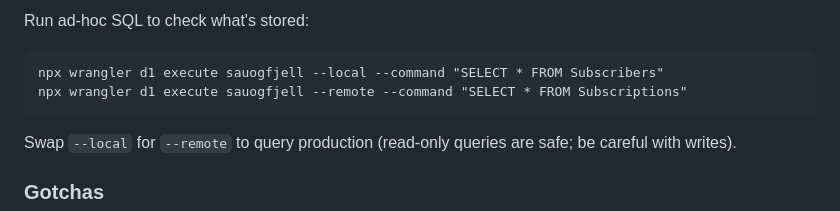
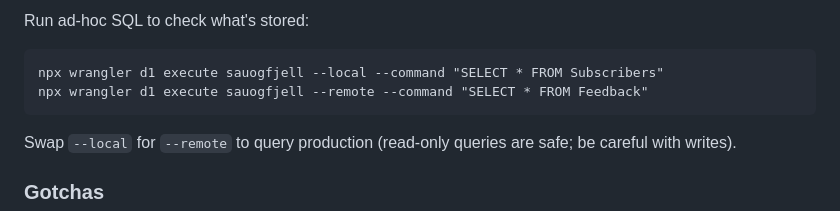
Before and after one commit to Stcwal/sauogfjell, a Markdown page: notes/docs.md, the part around the change. GitHub-like rendering.

Commit message:
start 2026-08-06

````diff
--- a/notes/docs.md
+++ b/notes/docs.md
@@ -141,7 +141,7 @@ Run ad-hoc SQL to check what's stored:
 
 ```
 npx wrangler d1 execute sauogfjell --local --command "SELECT * FROM Subscribers"
-npx wrangler d1 execute sauogfjell --remote --command "SELECT * FROM Subscriptions"
+npx wrangler d1 execute sauogfjell --remote --command "SELECT * FROM Feedback"
 ```
 
 Swap `--local` for `--remote` to query production (read-only queries are safe; be careful with
````
Also changed, not shown: 2 other files.
